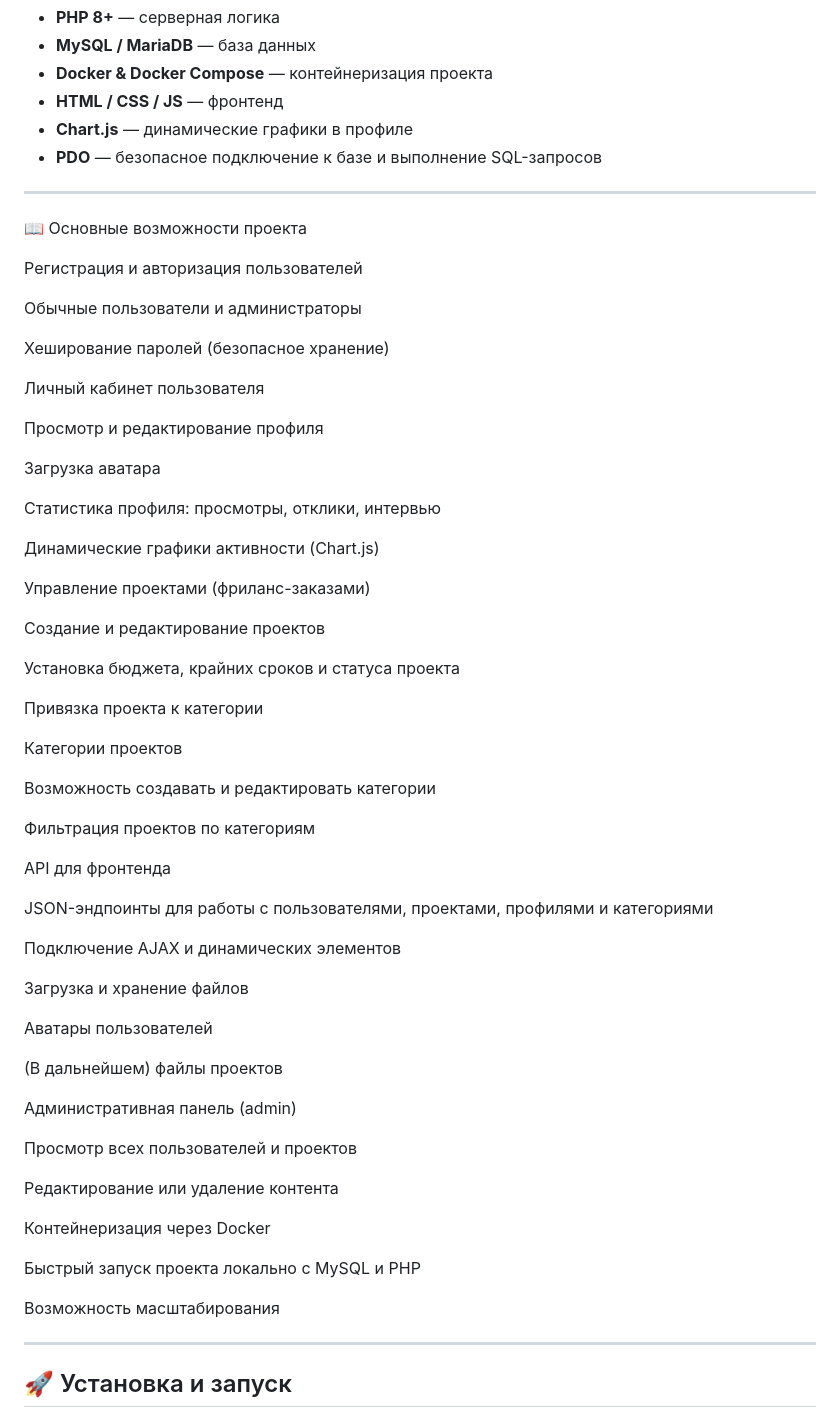
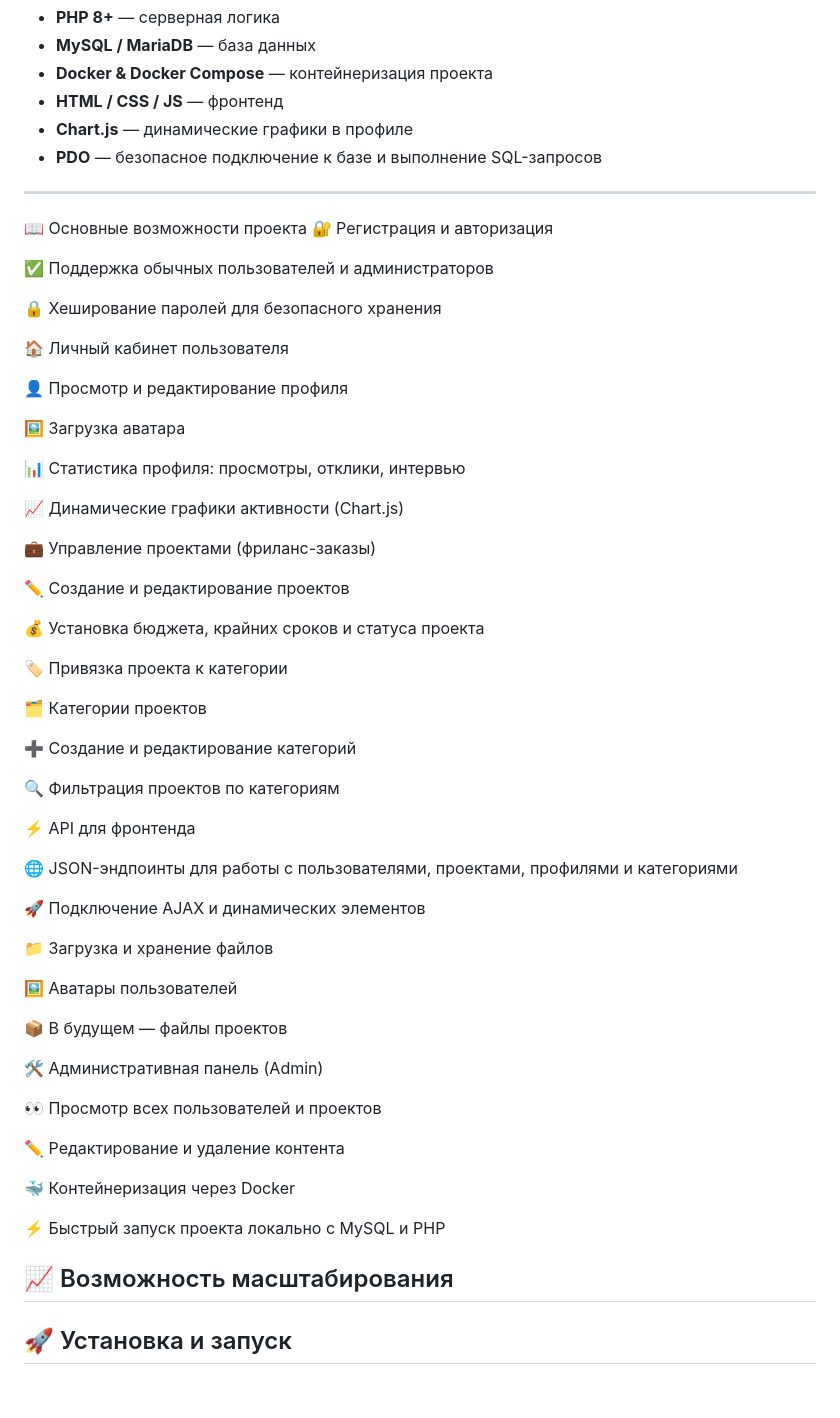
Before and after one commit to nevil-ctrl/JojoJobs, a Markdown page: README.md, the part around the change. GitHub-like rendering; blank space fills up the shorter version.

```diff
--- a/README.md
+++ b/README.md
@@ -30,61 +30,59 @@ JojoJobs — это веб-платформа для фрилансеров и
 ---
 
 📖 Основные возможности проекта
+🔐 Регистрация и авторизация
 
-Регистрация и авторизация пользователей
+✅ Поддержка обычных пользователей и администраторов
 
-Обычные пользователи и администраторы
+🔒 Хеширование паролей для безопасного хранения
 
-Хеширование паролей (безопасное хранение)
+🏠 Личный кабинет пользователя
 
-Личный кабинет пользователя
+👤 Просмотр и редактирование профиля
 
-Просмотр и редактирование профиля
+🖼️ Загрузка аватара
 
-Загрузка аватара
+📊 Статистика профиля: просмотры, отклики, интервью
 
-Статистика профиля: просмотры, отклики, интервью
+📈 Динамические графики активности (Chart.js)
 
-Динамические графики активности (Chart.js)
+💼 Управление проектами (фриланс-заказы)
 
-Управление проектами (фриланс-заказами)
+✏️ Создание и редактирование проектов
 
-Создание и редактирование проектов
+💰 Установка бюджета, крайних сроков и статуса проекта
 
-Установка бюджета, крайних сроков и статуса проекта
+🏷️ Привязка проекта к категории
 
-Привязка проекта к категории
+🗂 Категории проектов
 
-Категории проектов
+➕ Создание и редактирование категорий
 
-Возможность создавать и редактировать категории
+🔍 Фильтрация проектов по категориям
 
-Фильтрация проектов по категориям
+⚡ API для фронтенда
 
-API для фронтенда
+🌐 JSON-эндпоинты для работы с пользователями, проектами, профилями и категориями
 
-JSON-эндпоинты для работы с пользователями, проектами, профилями и категориями
+🚀 Подключение AJAX и динамических элементов
 
-Подключение AJAX и динамических элементов
+📁 Загрузка и хранение файлов
 
-Загрузка и хранение файлов
+🖼️ Аватары пользователей
 
-Аватары пользователей
+📦 В будущем — файлы проектов
 
-(В дальнейшем) файлы проектов
+🛠 Административная панель (Admin)
 
-Административная панель (admin)
+👀 Просмотр всех пользователей и проектов
 
-Просмотр всех пользователей и проектов
+✏️ Редактирование и удаление контента
 
-Редактирование или удаление контента
+🐳 Контейнеризация через Docker
 
-Контейнеризация через Docker
+⚡ Быстрый запуск проекта локально с MySQL и PHP
 
-Быстрый запуск проекта локально с MySQL и PHP
-
-Возможность масштабирования
-
+📈 Возможность масштабирования
 ---
 
 ## 🚀 Установка и запуск
```
